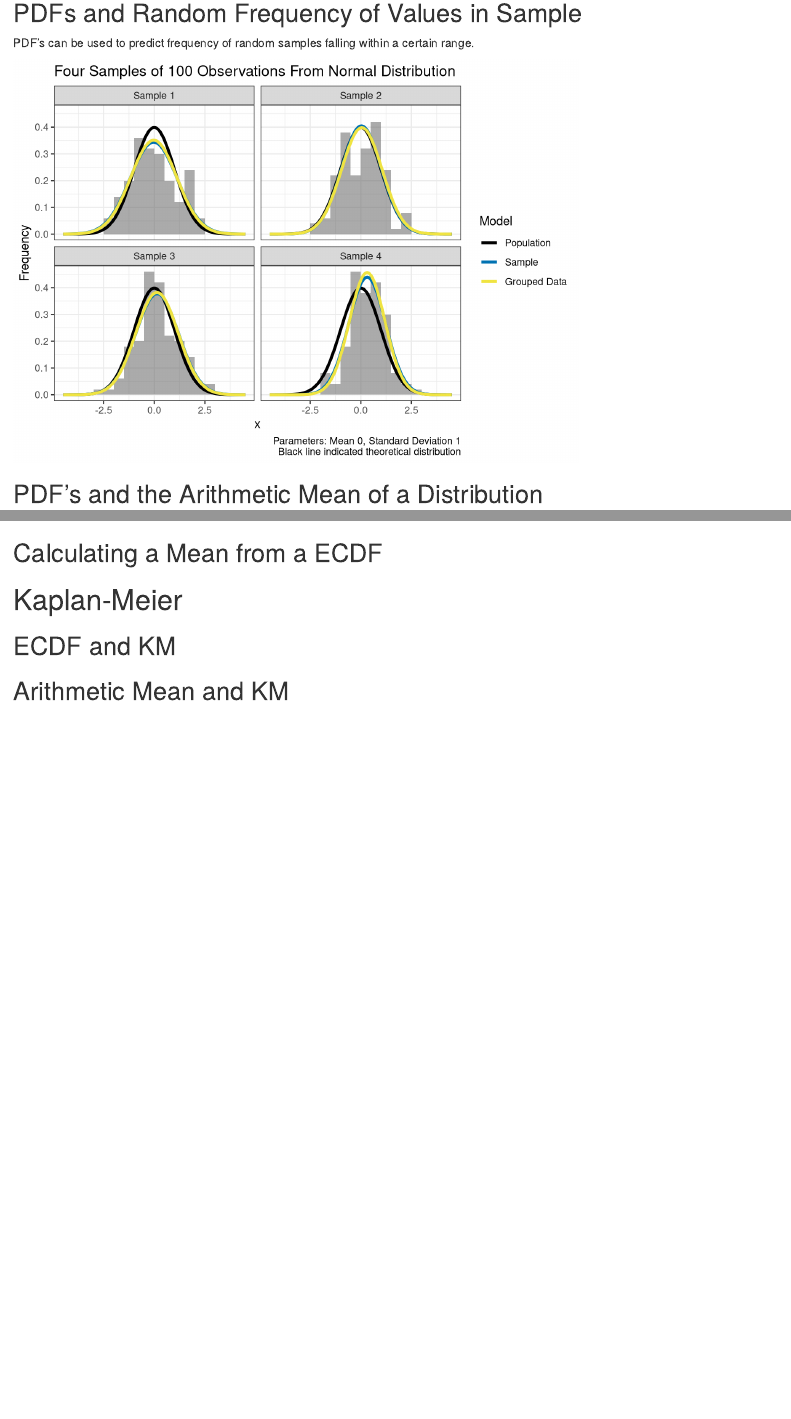
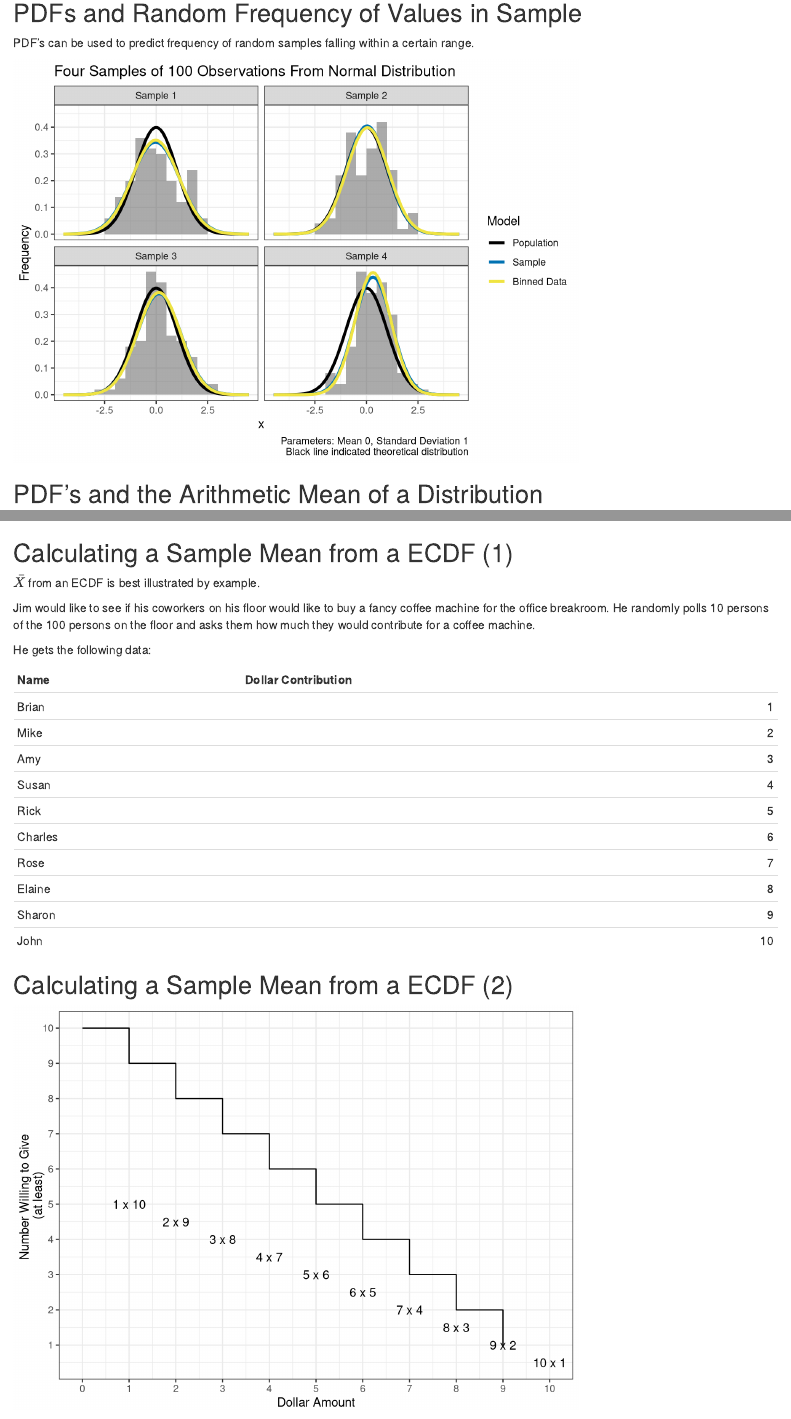
Before and after one commit to YoJimboDurant/censored, an R Markdown document (Rmd_lessons/censored.Rmd): the page in a window 1100 px wide, from 6120 px down, and a second part further down, joined at a grey line. Rendered offline with R 4.5, knitr and Pandoc, with nearby package versions; some code elsewhere in the file could not run offline.

Commit message:
adding ecdf example for xbar.

````diff
--- a/Rmd_lessons/censored.Rmd
+++ b/Rmd_lessons/censored.Rmd
@@ -389,7 +389,7 @@ dfx <- full_join(dfx, bind_rows(lx)) %>%
 
 dfx$Model <- factor(dfx$Model, levels = c("Population", "Sample.Fit", "Fit.Grouped"))
 
-levels(dfx$Model) <- c("Population","Sample","Grouped Data")
+levels(dfx$Model) <- c("Population","Sample","Binned Data")
 
 
 ggplot(ydata, aes(x=x)) + geom_histogram(aes(y=..density..),
@@ -519,8 +519,29 @@ ggplot(ydata, aes(x, group=sample, col=sample)) + geom_line(stat="ecdf") +
                                                                                            subtitle = "100 samples from N(0,1) distribution") + ylab(expression("P(x<X)"))
 ```
 
-## Calculating a Mean from a ECDF
+## Calculating a Sample Mean from a ECDF (1)
+$\bar{X}$ from an ECDF is best illustrated by example.
 
+Jim would like to see if his coworkers on his floor would like to buy a fancy coffee machine for the office breakroom. He randomly polls 10 persons of the 100 persons on the floor and asks them how much they would contribute for a coffee machine.
+
+He gets the following data:
+
+```{r coffee, echo=FALSE}
+dfx <- data.frame(Name = c("Brian", "Mike", "Amy", "Susan", "Rick", "Charles", "Rose", "Elaine", "Sharon", "John"),
+           `Dollar Contribution` = 1:10, check.names=FALSE)
+  knitr::kable(dfx)
+```
+
+## Calculating a Sample Mean from a ECDF (2)
+
+```{r coffee, echo=FALSE}
+mutate(dfx, `Contrib` = max(`Dollar Contribution`) + 1 - `Dollar Contribution`, `Dollar Contribution` = `Dollar Contribution`-1) %>%
+  ggplot(aes(x = `Dollar Contribution`, y=Contrib)) + geom_step() + scale_y_continuous(breaks = 1:10) +
+  scale_x_continuous(breaks = 0:10) +
+  labs(y = "Number Willing to Give \n(at least)",
+       x = "Dollar Amount") + theme_bw() +
+  annotate("text", x = 1:10, y =10:1 * 0.5, label = paste(1:10, "x", 10:1))
+```
 
 # Kaplan-Meier
 
````
Also changed, not shown: Rmd_lessons/censored.Rmd (2 more changed lines).
